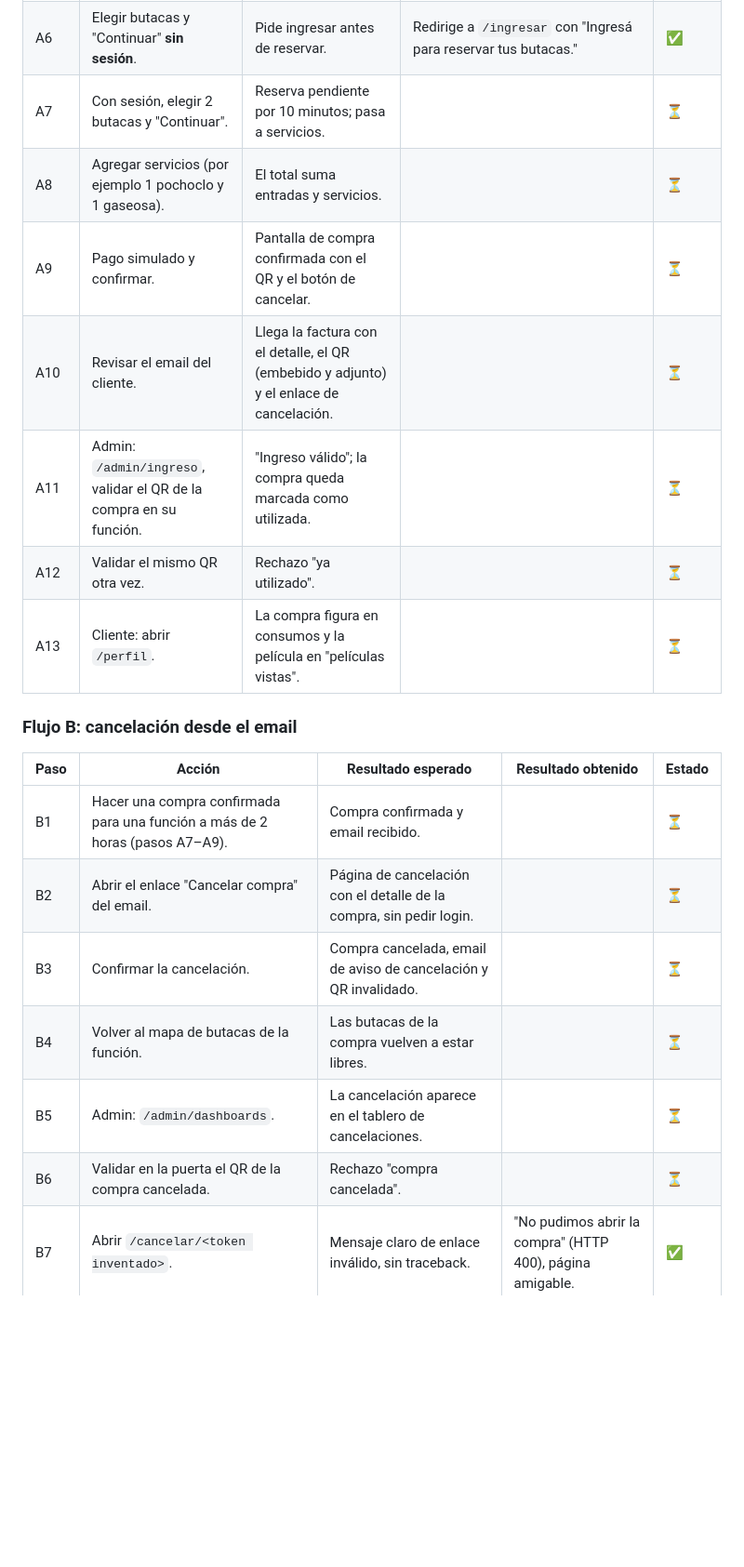
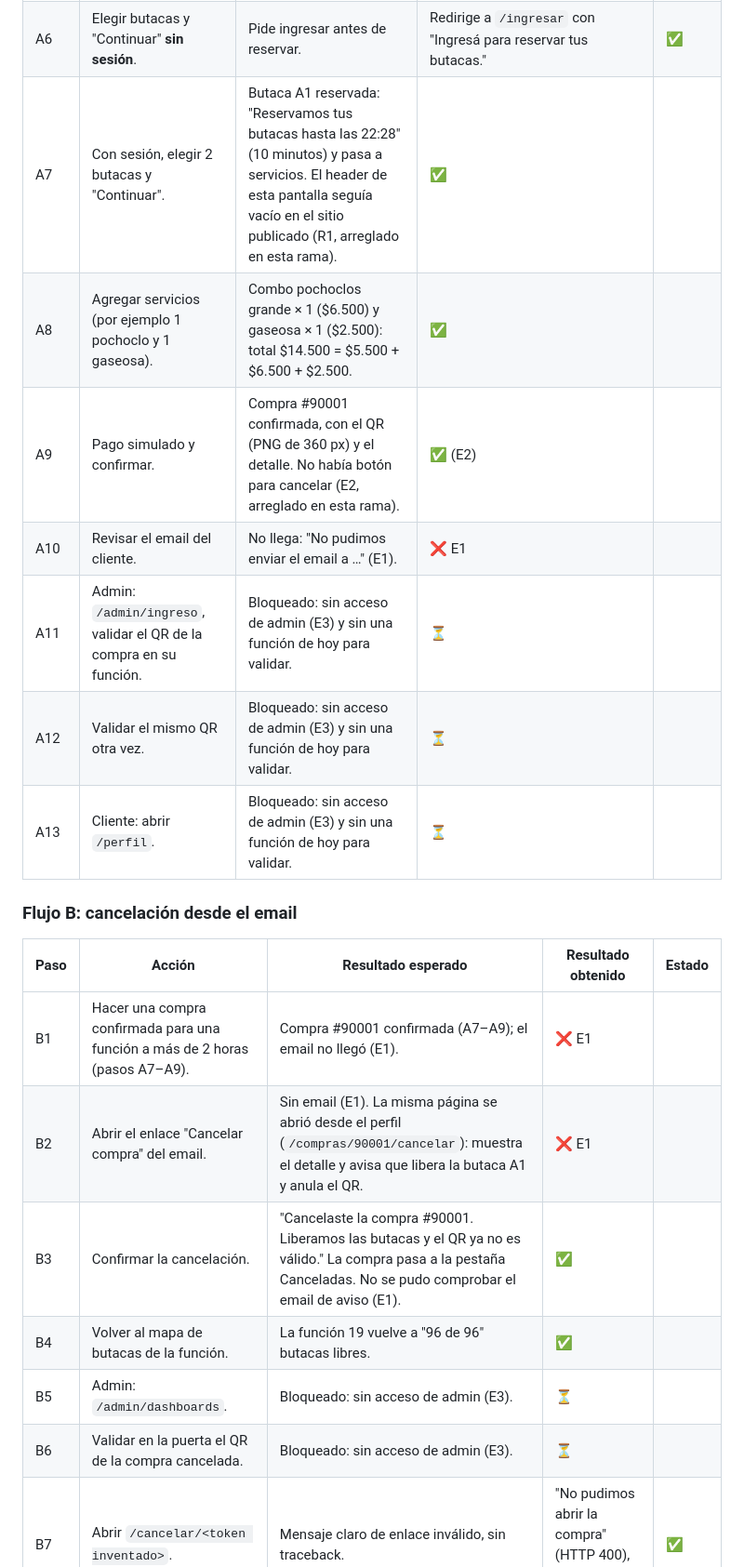
Before and after one commit to LucasFiuba1/tp-integrador-ids-cinemark, a Markdown page: docs/pruebas_e2e.md, the part around one of its changes. Shown at 93% size. Drawn GitHub-style; blank space fills up the shorter version.

Commit message:
SCRUM-81: resultados de la corrida E2E con sesión de cliente y hallazgos E1-E3
Co-Authored-By: Claude Opus 5.5 <noreply@anthropic.com>

```diff
--- a/docs/pruebas_e2e.md
+++ b/docs/pruebas_e2e.md
@@ -27,24 +39,24 @@ los que piden iniciar sesión quedan ⏳ hasta la próxima corrida con las cuent
 | A4 | Entrar a una película y elegir una función. | Detalle con sinopsis y funciones por local y fecha; cada función lleva a sus butacas. | `/peliculas/1` muestra el detalle y las funciones; la función lleva a `/funciones/19/butacas`. | ✅ |
 | A5 | Ver el mapa de butacas. | Grilla con libres, ocupadas y seleccionadas, y la capacidad de la sala ("butacas libres N de M"). | Grilla A–H × 12 con leyenda y "Butacas libres 96 de 96". | ✅ |
 | A6 | Elegir butacas y "Continuar" **sin sesión**. | Pide ingresar antes de reservar. | Redirige a `/ingresar` con "Ingresá para reservar tus butacas." | ✅ |
-| A7 | Con sesión, elegir 2 butacas y "Continuar". | Reserva pendiente por 10 minutos; pasa a servicios. | | ⏳ |
-| A8 | Agregar servicios (por ejemplo 1 pochoclo y 1 gaseosa). | El total suma entradas y servicios. | | ⏳ |
-| A9 | Pago simulado y confirmar. | Pantalla de compra confirmada con el QR y el botón de cancelar. | | ⏳ |
-| A10 | Revisar el email del cliente. | Llega la factura con el detalle, el QR (embebido y adjunto) y el enlace de cancelación. | | ⏳ |
-| A11 | Admin: `/admin/ingreso`, validar el QR de la compra en su función. | "Ingreso válido"; la compra queda marcada como utilizada. | | ⏳ |
-| A12 | Validar el mismo QR otra vez. | Rechazo "ya utilizado". | | ⏳ |
-| A13 | Cliente: abrir `/perfil`. | La compra figura en consumos y la película en "películas vistas". | | ⏳ |
+| A7 | Con sesión, elegir 2 butacas y "Continuar". | Butaca A1 reservada: "Reservamos tus butacas hasta las 22:28" (10 minutos) y pasa a servicios. El header de esta pantalla seguía vacío en el sitio publicado (R1, arreglado en esta rama). | ✅ |
+| A8 | Agregar servicios (por ejemplo 1 pochoclo y 1 gaseosa). | Combo pochoclos grande × 1 ($6.500) y gaseosa × 1 ($2.500): total $14.500 = $5.500 + $6.500 + $2.500. | ✅ |
+| A9 | Pago simulado y confirmar. | Compra #90001 confirmada, con el QR (PNG de 360 px) y el detalle. No había botón para cancelar (E2, arreglado en esta rama). | ✅ (E2) |
+| A10 | Revisar el email del cliente. | No llega: "No pudimos enviar el email a …" (E1). | ❌ E1 |
+| A11 | Admin: `/admin/ingreso`, validar el QR de la compra en su función. | Bloqueado: sin acceso de admin (E3) y sin una función de hoy para validar. | ⏳ |
+| A12 | Validar el mismo QR otra vez. | Bloqueado: sin acceso de admin (E3) y sin una función de hoy para validar. | ⏳ |
+| A13 | Cliente: abrir `/perfil`. | Bloqueado: sin acceso de admin (E3) y sin una función de hoy para validar. | ⏳ |
 
 ### Flujo B: cancelación desde el email
 
 | Paso | Acción | Resultado esperado | Resultado obtenido | Estado |
 |---|---|---|---|---|
-| B1 | Hacer una compra confirmada para una función a más de 2 horas (pasos A7–A9). | Compra confirmada y email recibido. | | ⏳ |
-| B2 | Abrir el enlace "Cancelar compra" del email. | Página de cancelación con el detalle de la compra, sin pedir login. | | ⏳ |
-| B3 | Confirmar la cancelación. | Compra cancelada, email de aviso de cancelación y QR invalidado. | | ⏳ |
-| B4 | Volver al mapa de butacas de la función. | Las butacas de la compra vuelven a estar libres. | | ⏳ |
-| B5 | Admin: `/admin/dashboards`. | La cancelación aparece en el tablero de cancelaciones. | | ⏳ |
-| B6 | Validar en la puerta el QR de la compra cancelada. | Rechazo "compra cancelada". | | ⏳ |
+| B1 | Hacer una compra confirmada para una función a más de 2 horas (pasos A7–A9). | Compra #90001 confirmada (A7–A9); el email no llegó (E1). | ❌ E1 |
+| B2 | Abrir el enlace "Cancelar compra" del email. | Sin email (E1). La misma página se abrió desde el perfil (`/compras/90001/cancelar`): muestra el detalle y avisa que libera la butaca A1 y anula el QR. | ❌ E1 |
+| B3 | Confirmar la cancelación. | "Cancelaste la compra #90001. Liberamos las butacas y el QR ya no es válido." La compra pasa a la pestaña Canceladas. No se pudo comprobar el email de aviso (E1). | ✅ |
+| B4 | Volver al mapa de butacas de la función. | La función 19 vuelve a "96 de 96" butacas libres. | ✅ |
+| B5 | Admin: `/admin/dashboards`. | Bloqueado: sin acceso de admin (E3). | ⏳ |
+| B6 | Validar en la puerta el QR de la compra cancelada. | Bloqueado: sin acceso de admin (E3). | ⏳ |
 | B7 | Abrir `/cancelar/<token inventado>`. | Mensaje claro de enlace inválido, sin traceback. | "No pudimos abrir la compra" (HTTP 400), página amigable. | ✅ |
 
 ### Flujo C: administración
```
Also changed, not shown: other parts of docs/pruebas_e2e.md (+22 -10 lines).
